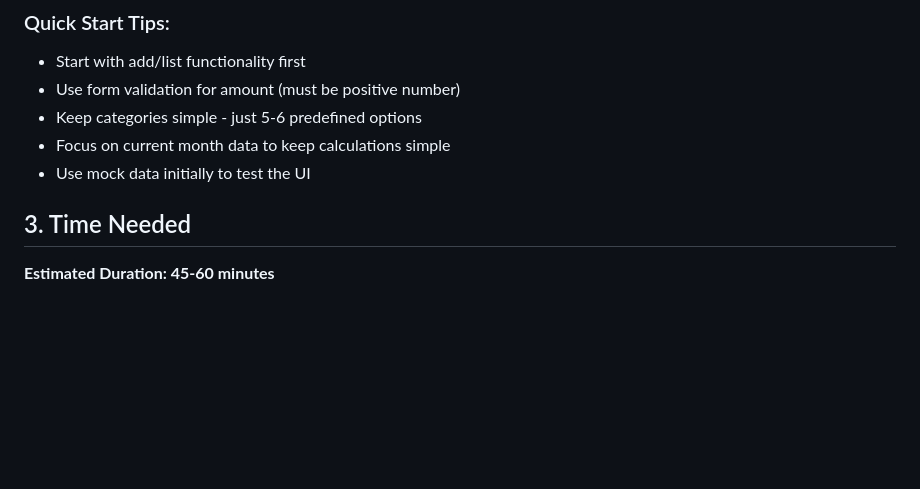
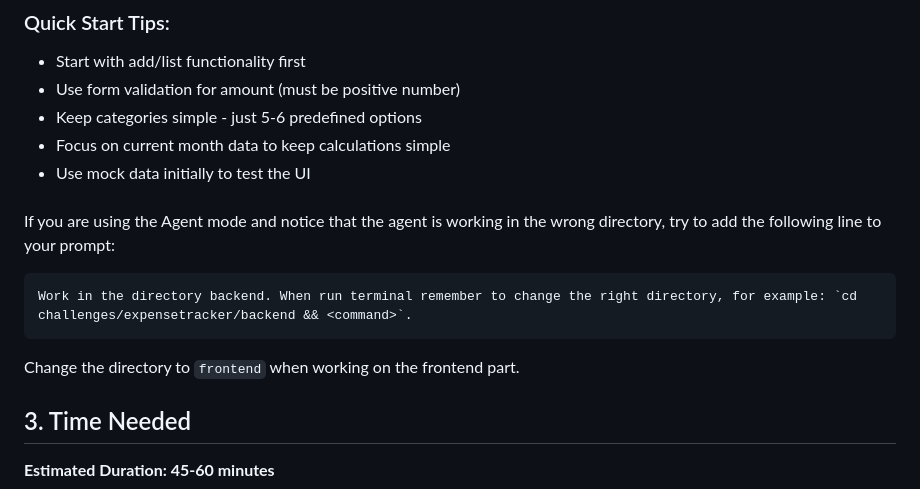
Before and after one commit to microsoft/CopilotHackathon, a Markdown page: challenges/expensetracker/README.md, the part around the change. GitHub-like rendering; blank space fills up the shorter version.

Commit message:
Add instructions for working in the correct directory for frontend and backend

````diff
--- a/challenges/expensetracker/README.md
+++ b/challenges/expensetracker/README.md
@@ -33,6 +33,13 @@ Build an **Expense Tracker** microservice that helps users log daily expenses an
 - Keep categories simple - just 5-6 predefined options
 - Focus on current month data to keep calculations simple
 - Use mock data initially to test the UI
+
+###
+If you are using the Agent mode and notice that the agent is working in the wrong directory, try to add the following line to your prompt:
+```markdown
+Work in the directory backend. When run terminal remember to change the right directory, for example: `cd challenges/expensetracker/backend && <command>`.
+```
+Change the directory to `frontend` when working on the frontend part.
 
 ## 3. Time Needed
 
````
